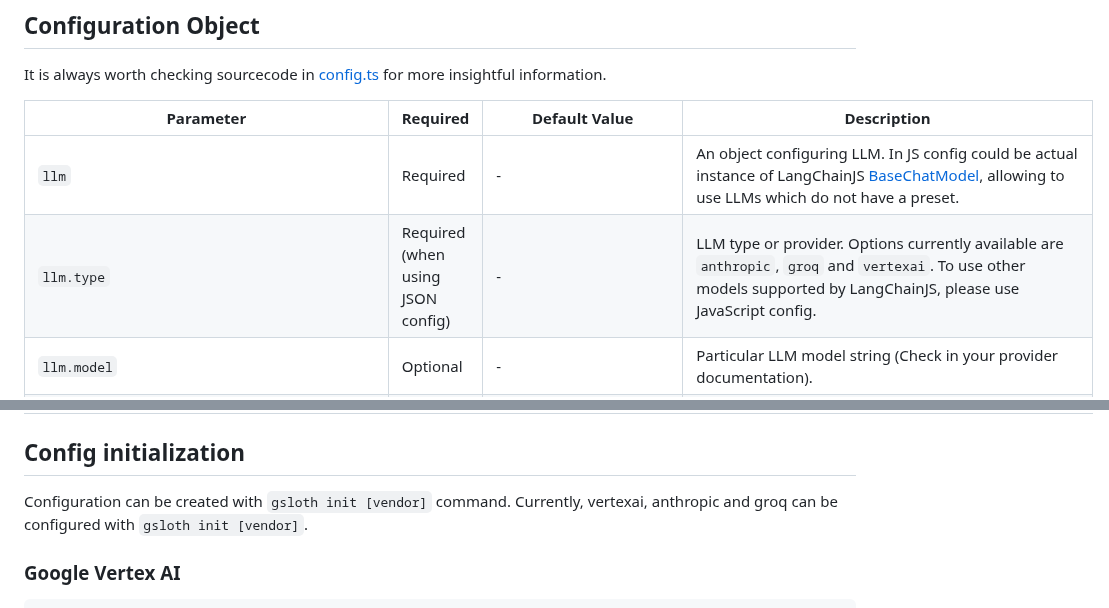
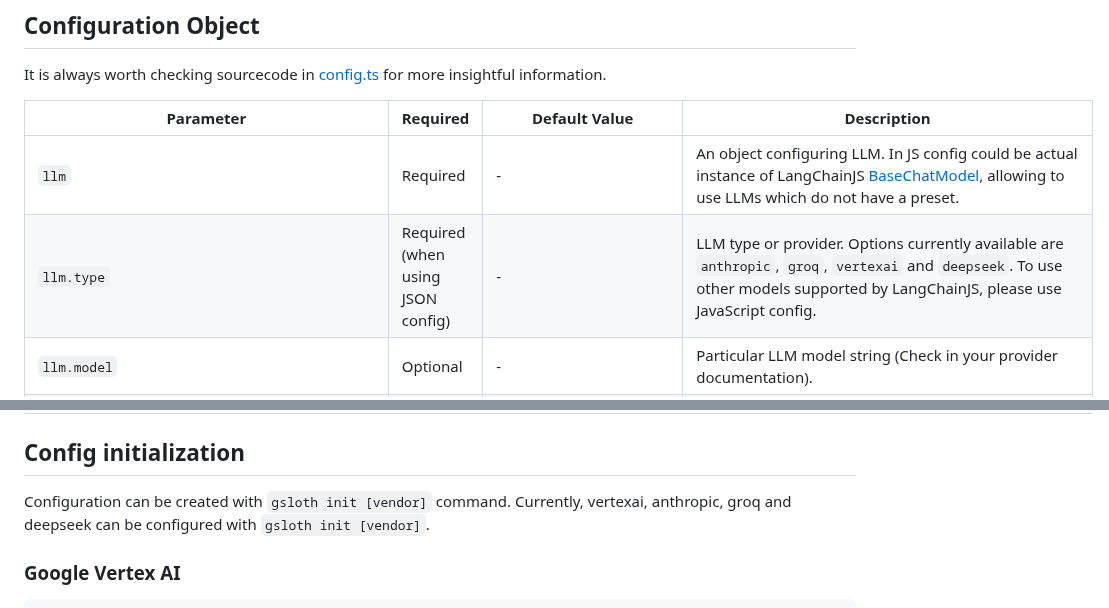
Before and after one commit to andruhon/gaunt-sloth-assistant, a Markdown page: docs/CONFIGURATION.md, 2 parts joined by grey strips. Rendered like a GitHub page.

````diff
--- a/docs/CONFIGURATION.md
+++ b/docs/CONFIGURATION.md
@@ -42,7 +42,7 @@ It is always worth checking sourcecode in [config.ts](../src/config.ts) for more
 | Parameter                                | Required                          | Default Value | Description                                                                                                                                                                                                                                               |
 |------------------------------------------|-----------------------------------|---------------|-----------------------------------------------------------------------------------------------------------------------------------------------------------------------------------------------------------------------------------------------------------|
 | `llm`                                    | Required                          | -             | An object configuring LLM. In JS config could be actual instance of LangChainJS [BaseChatModel](https://v03.api.js.langchain.com/classes/_langchain_core.language_models_chat_models.BaseChatModel.html), allowing to use LLMs which do not have a preset. |
-| `llm.type`                               | Required (when using JSON config) | -             | LLM type or provider. Options currently available are `anthropic`, `groq` and `vertexai`. To use other models supported by LangChainJS, please use JavaScript config.                                                                                     |
+| `llm.type`                               | Required (when using JSON config) | -             | LLM type or provider. Options currently available are `anthropic`, `groq`, `vertexai` and `deepseek`. To use other models supported by LangChainJS, please use JavaScript config.                                                                                     |
 | `llm.model`                              | Optional                          | -             | Particular LLM model string (Check in your provider documentation).                                                                                                                                                                                       |
 | `llm.apiKey`                             | Optional                          | -             | API key for the LLM provider. You can either use this parameter or use environment variable.                                                                                                                                                              |
 | `contentProvider`                        | Optional                          | `file`        | Default content provider used to get content for review. Options available are `github`, `file` and `text` (`text` provides text as it is).                                                                                                               |
@@ -83,7 +83,7 @@ It is always worth checking sourcecode in [config.ts](../src/config.ts) for more
 
 ## Config initialization
 Configuration can be created with `gsloth init [vendor]` command.
-Currently, vertexai, anthropic and groq can be configured with `gsloth init [vendor]`.
+Currently, vertexai, anthropic, groq and deepseek can be configured with `gsloth init [vendor]`.
 
 ### Google Vertex AI
 ```shell
````
Also changed, not shown: other parts of docs/CONFIGURATION.md (+32 -1 lines), README.md (+11 -2 lines).
